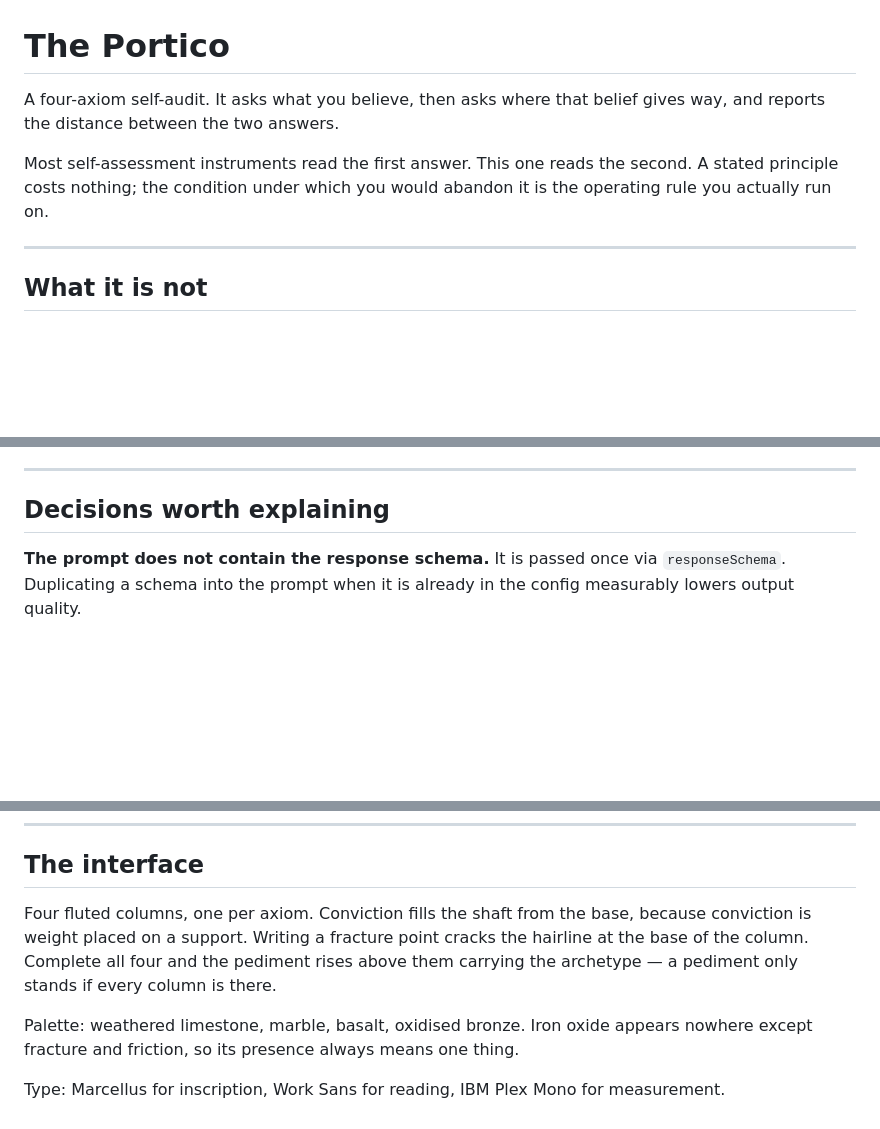
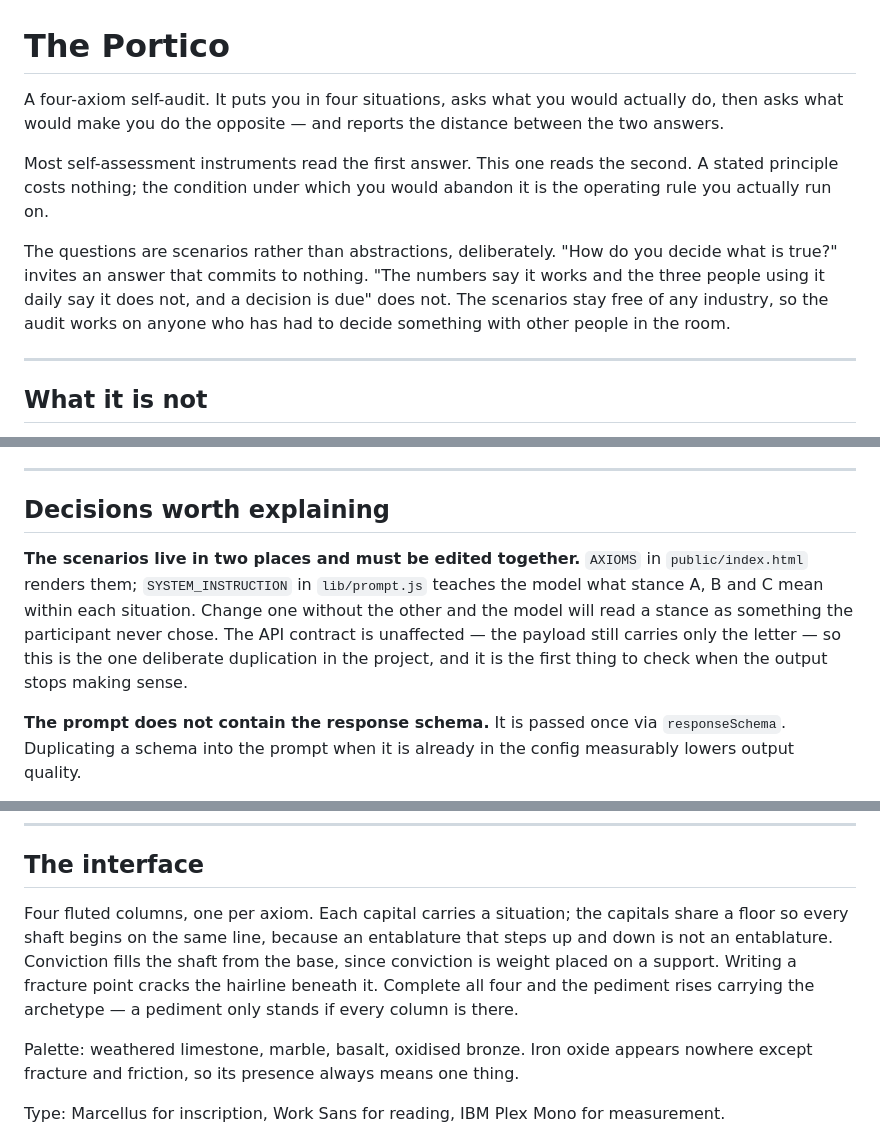
Before and after one commit to vernontkh/axiom-diagnostic-api, a Markdown page: README.md, 3 parts joined by grey strips. GitHub-like rendering; blank space fills up the shorter version.

Commit message:
Revise README for clarity and detail
Updated descriptions and clarifications in the README file to enhance understanding of the Portico self-audit and its components.

```diff
--- a/README.md
+++ b/README.md
@@ -1,8 +1,10 @@
 # The Portico
 
-A four-axiom self-audit. It asks what you believe, then asks where that belief gives way, and reports the distance between the two answers.
+A four-axiom self-audit. It puts you in four situations, asks what you would actually do, then asks what would make you do the opposite — and reports the distance between the two answers.
 
 Most self-assessment instruments read the first answer. This one reads the second. A stated principle costs nothing; the condition under which you would abandon it is the operating rule you actually run on.
+
+The questions are scenarios rather than abstractions, deliberately. "How do you decide what is true?" invites an answer that commits to nothing. "The numbers say it works and the three people using it daily say it does not, and a decision is due" does not. The scenarios stay free of any industry, so the audit works on anyone who has had to decide something with other people in the room.
 
 ---
 
@@ -40,6 +42,8 @@ test/                  Zero-dependency tests via node:test.
 
 ## Decisions worth explaining
 
+**The scenarios live in two places and must be edited together.** `AXIOMS` in `public/index.html` renders them; `SYSTEM_INSTRUCTION` in `lib/prompt.js` teaches the model what stance A, B and C mean within each situation. Change one without the other and the model will read a stance as something the participant never chose. The API contract is unaffected — the payload still carries only the letter — so this is the one deliberate duplication in the project, and it is the first thing to check when the output stops making sense.
+
 **The prompt does not contain the response schema.** It is passed once via `responseSchema`. Duplicating a schema into the prompt when it is already in the config measurably lowers output quality.
 
 **`propertyOrdering` is set explicitly.** Without it the model emits properties alphabetically, which puts `axiom_breakdown` before `composite_archetype` and asks the model to describe a conclusion it has not reached yet.
@@ -60,7 +64,7 @@ test/                  Zero-dependency tests via node:test.
 
 ## The interface
 
-Four fluted columns, one per axiom. Conviction fills the shaft from the base, because conviction is weight placed on a support. Writing a fracture point cracks the hairline at the base of the column. Complete all four and the pediment rises above them carrying the archetype — a pediment only stands if every column is there.
+Four fluted columns, one per axiom. Each capital carries a situation; the capitals share a floor so every shaft begins on the same line, because an entablature that steps up and down is not an entablature. Conviction fills the shaft from the base, since conviction is weight placed on a support. Writing a fracture point cracks the hairline beneath it. Complete all four and the pediment rises carrying the archetype — a pediment only stands if every column is there.
 
 Palette: weathered limestone, marble, basalt, oxidised bronze. Iron oxide appears nowhere except fracture and friction, so its presence always means one thing.
 
```
